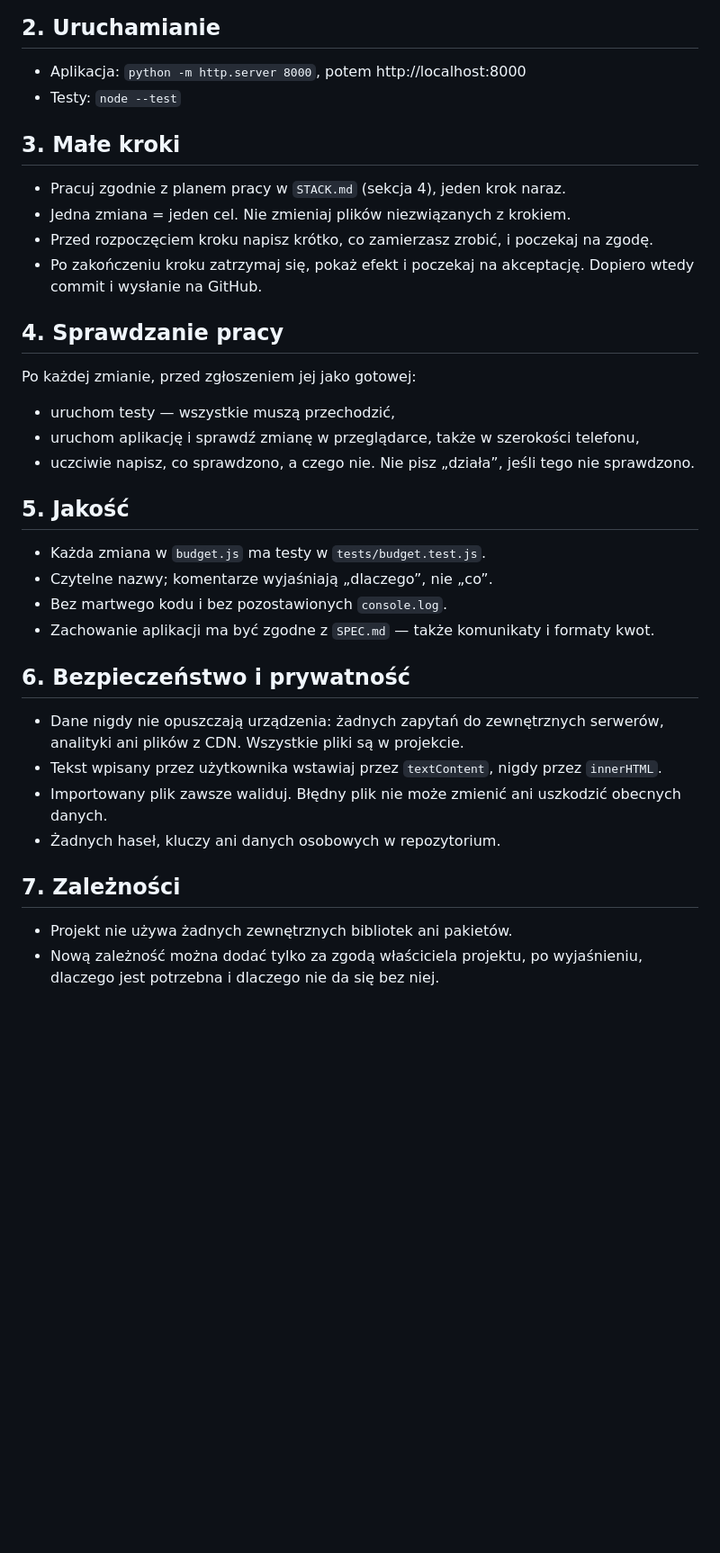
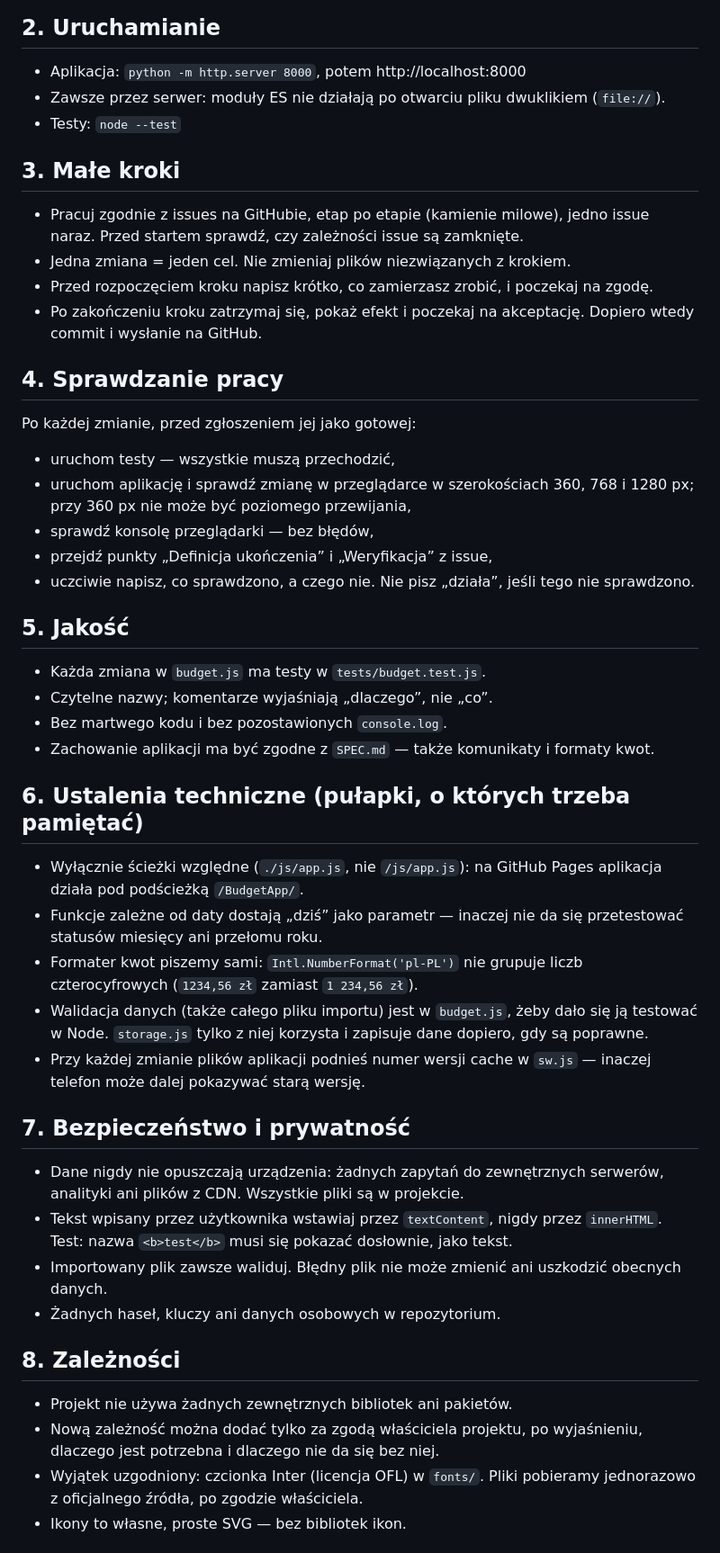
Before and after one commit to jtrawnicki/BudgetApp, a Markdown page: AGENTS.md, the part around one of its changes. Shown at 90% size. Rendered like a GitHub page; blank space fills up the shorter version.

```diff
--- a/AGENTS.md
+++ b/AGENTS.md
@@ -28,10 +31,13 @@ w nich brakuje — zatrzymaj się i zapytaj właściciela projektu. Nie zgaduj.
 
 ## 2. Uruchamianie
 - Aplikacja: `python -m http.server 8000`, potem http://localhost:8000
+- Zawsze przez serwer: moduły ES nie działają po otwarciu pliku
+  dwuklikiem (`file://`).
 - Testy: `node --test`
 
 ## 3. Małe kroki
-- Pracuj zgodnie z planem pracy w `STACK.md` (sekcja 4), jeden krok naraz.
+- Pracuj zgodnie z issues na GitHubie, etap po etapie (kamienie milowe),
+  jedno issue naraz. Przed startem sprawdź, czy zależności issue są zamknięte.
 - Jedna zmiana = jeden cel. Nie zmieniaj plików niezwiązanych z krokiem.
 - Przed rozpoczęciem kroku napisz krótko, co zamierzasz zrobić,
   i poczekaj na zgodę.
@@ -41,8 +47,10 @@ w nich brakuje — zatrzymaj się i zapytaj właściciela projektu. Nie zgaduj.
 ## 4. Sprawdzanie pracy
 Po każdej zmianie, przed zgłoszeniem jej jako gotowej:
 - uruchom testy — wszystkie muszą przechodzić,
-- uruchom aplikację i sprawdź zmianę w przeglądarce, także
-  w szerokości telefonu,
+- uruchom aplikację i sprawdź zmianę w przeglądarce w szerokościach
+  360, 768 i 1280 px; przy 360 px nie może być poziomego przewijania,
+- sprawdź konsolę przeglądarki — bez błędów,
+- przejdź punkty „Definicja ukończenia” i „Weryfikacja” z issue,
 - uczciwie napisz, co sprawdzono, a czego nie. Nie pisz „działa”,
   jeśli tego nie sprawdzono.
 
@@ -53,17 +61,34 @@ Po każdej zmianie, przed zgłoszeniem jej jako gotowej:
 - Zachowanie aplikacji ma być zgodne z `SPEC.md` — także komunikaty
   i formaty kwot.
 
-## 6. Bezpieczeństwo i prywatność
+## 6. Ustalenia techniczne (pułapki, o których trzeba pamiętać)
+- Wyłącznie ścieżki względne (`./js/app.js`, nie `/js/app.js`):
+  na GitHub Pages aplikacja działa pod podścieżką `/BudgetApp/`.
+- Funkcje zależne od daty dostają „dziś” jako parametr — inaczej
+  nie da się przetestować statusów miesięcy ani przełomu roku.
+- Formater kwot piszemy sami: `Intl.NumberFormat('pl-PL')` nie grupuje
+  liczb czterocyfrowych (`1234,56 zł` zamiast `1 234,56 zł`).
+- Walidacja danych (także całego pliku importu) jest w `budget.js`,
+  żeby dało się ją testować w Node. `storage.js` tylko z niej korzysta
+  i zapisuje dane dopiero, gdy są poprawne.
+- Przy każdej zmianie plików aplikacji podnieś numer wersji cache
+  w `sw.js` — inaczej telefon może dalej pokazywać starą wersję.
+
+## 7. Bezpieczeństwo i prywatność
 - Dane nigdy nie opuszczają urządzenia: żadnych zapytań do zewnętrznych
   serwerów, analityki ani plików z CDN. Wszystkie pliki są w projekcie.
 - Tekst wpisany przez użytkownika wstawiaj przez `textContent`,
-  nigdy przez `innerHTML`.
+  nigdy przez `innerHTML`. Test: nazwa `<b>test</b>` musi się pokazać
+  dosłownie, jako tekst.
 - Importowany plik zawsze waliduj. Błędny plik nie może zmienić
   ani uszkodzić obecnych danych.
 - Żadnych haseł, kluczy ani danych osobowych w repozytorium.
 
-## 7. Zależności
+## 8. Zależności
 - Projekt nie używa żadnych zewnętrznych bibliotek ani pakietów.
 - Nową zależność można dodać tylko za zgodą właściciela projektu,
   po wyjaśnieniu, dlaczego jest potrzebna i dlaczego nie da się bez niej.
+- Wyjątek uzgodniony: czcionka Inter (licencja OFL) w `fonts/`.
+  Pliki pobieramy jednorazowo z oficjalnego źródła, po zgodzie właściciela.
+- Ikony to własne, proste SVG — bez bibliotek ikon.
 
```
Also changed, not shown: other parts of AGENTS.md (+12 -5 lines), PLAN.md (deleted, +0 -202 lines), STACK.md (+2 -17 lines).
